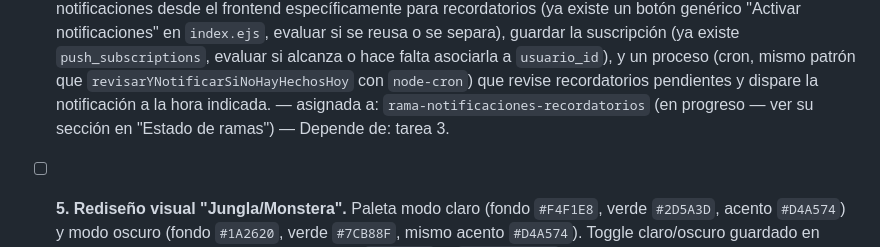
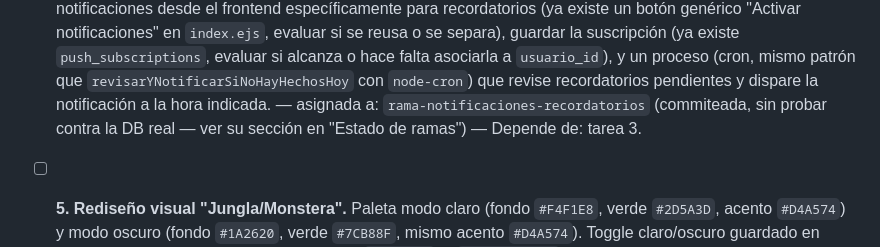
Before and after one commit to brucerojasm15-rgb/bitacora-telegram, a Markdown page: COORDINACION.md, the part around the change. GitHub-like rendering.

Commit message:
Corrige linea de asignacion de la tarea 4 en el backlog
Decia "en progreso" pero la seccion de Estado de ramas ya decia
"commiteada, sin probar contra la DB real" -- quedaban contradictorias
entre si dentro del mismo archivo.

```diff
--- a/COORDINACION.md
+++ b/COORDINACION.md
@@ -1255,8 +1255,9 @@ el tiempo total sin generar conflictos de archivo entre ellas.
   si alcanza o hace falta asociarla a `usuario_id`), y un proceso (cron,
   mismo patrón que `revisarYNotificarSiNoHayHechosHoy` con `node-cron`) que
   revise recordatorios pendientes y dispare la notificación a la hora
-  indicada. — asignada a: `rama-notificaciones-recordatorios` (en progreso
-  — ver su sección en "Estado de ramas") — Depende de: tarea 3.
+  indicada. — asignada a: `rama-notificaciones-recordatorios` (commiteada,
+  sin probar contra la DB real — ver su sección en "Estado de ramas") —
+  Depende de: tarea 3.
 
 - [ ] **5. Rediseño visual "Jungla/Monstera".** Paleta modo claro (fondo
   `#F4F1E8`, verde `#2D5A3D`, acento `#D4A574`) y modo oscuro (fondo
```
